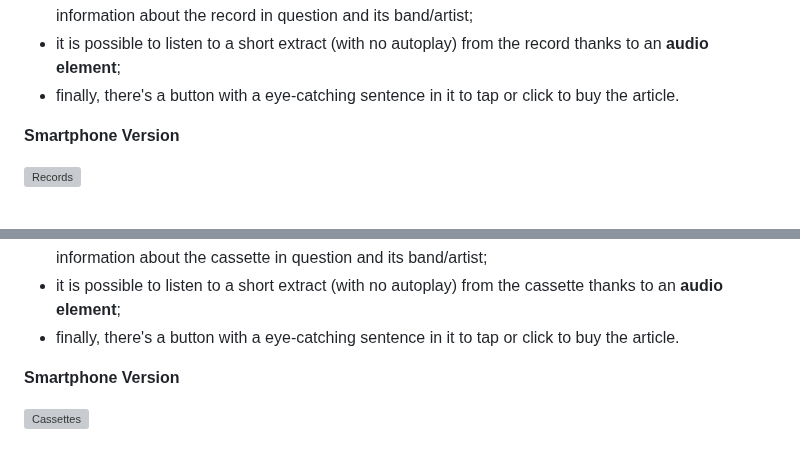
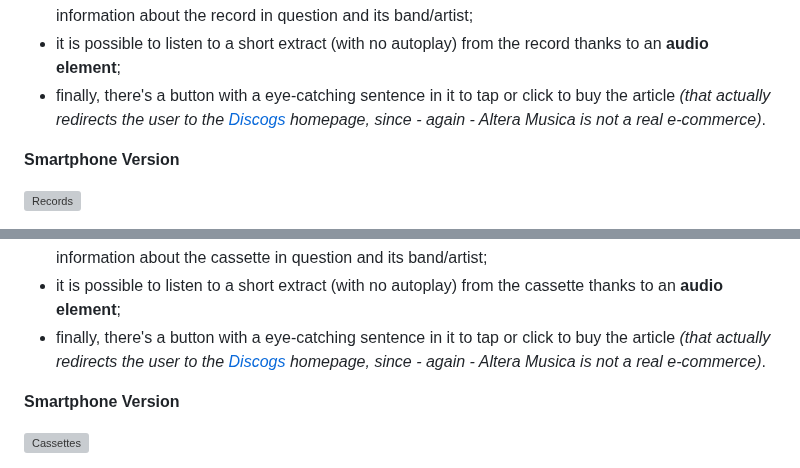
Before and after one commit to Gianlooca/alteramusica, a Markdown page: README.md, 2 parts joined by grey strips. Drawn GitHub-style; grey boxes are pictures that could not be loaded.

Commit message:
Add text mods in records and cassettes pages in README.md

```diff
--- a/README.md
+++ b/README.md
@@ -337,7 +337,7 @@ This structure is identical in the [Cassettes](#cassettes) page. These informati
 - to explain better the acronyms related to the support and cover conditions (that may be obscure to the majority of users) I highlighted them as a classic link (gold colour and underline): if the user click on them hover over them, the cursor will show a normal arrow *but* with a question mark on its side: by clicking, he/she will be sent to the bottom of the page, where a basic explanation can be found: at the end of it, an external link to an in-depth article about this grading scale will be found;
 - it has a **"More about this"** sub-section which is basically a dropdown menu containing additional information about the record in question and its band/artist;
 - it is possible to listen to a short extract (with no autoplay) from the record thanks to an **audio element**;
-- finally, there's a button with a eye-catching sentence in it to tap or click to buy the article.
+- finally, there's a button with a eye-catching sentence in it to tap or click to buy the article *(that actually redirects the user to the [Discogs](https://www.discogs.com/) homepage, since - again - Altera Musica is not a real e-commerce)*.
 
 **Smartphone Version**
 
@@ -375,7 +375,7 @@ This structure is identical in the [Records](#records) page. These informations
 - to explain better the acronyms related to the support and cover conditions (that may be obscure to the majority of users) I highlighted them as a classic link (gold colour and underline): if the user click on them hover over them, the cursor will show a normal arrow *but* with a question mark on its side: by clicking, he/she will be sent to the bottom of the page, where a basic explanation can be found: at the end of it, an external link to an in-depth article about this grading scale will be found;
 - it has a **"More about this"** sub-section which is basically a dropdown menu containing additional information about the cassette in question and its band/artist;
 - it is possible to listen to a short extract (with no autoplay) from the cassette thanks to an **audio element**;
-- finally, there's a button with a eye-catching sentence in it to tap or click to buy the article.
+- finally, there's a button with a eye-catching sentence in it to tap or click to buy the article *(that actually redirects the user to the [Discogs](https://www.discogs.com/) homepage, since - again - Altera Musica is not a real e-commerce)*.
 
 **Smartphone Version**
 
```
